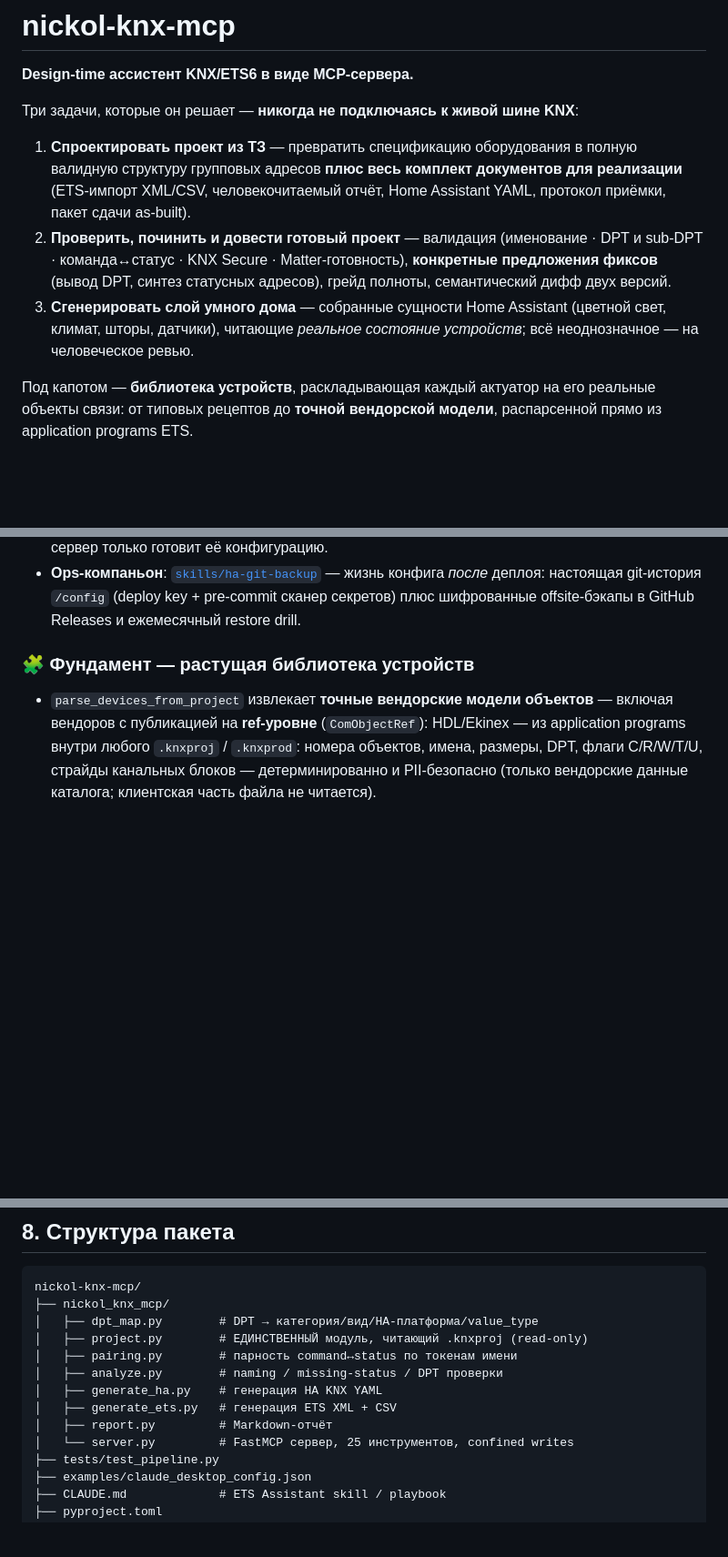
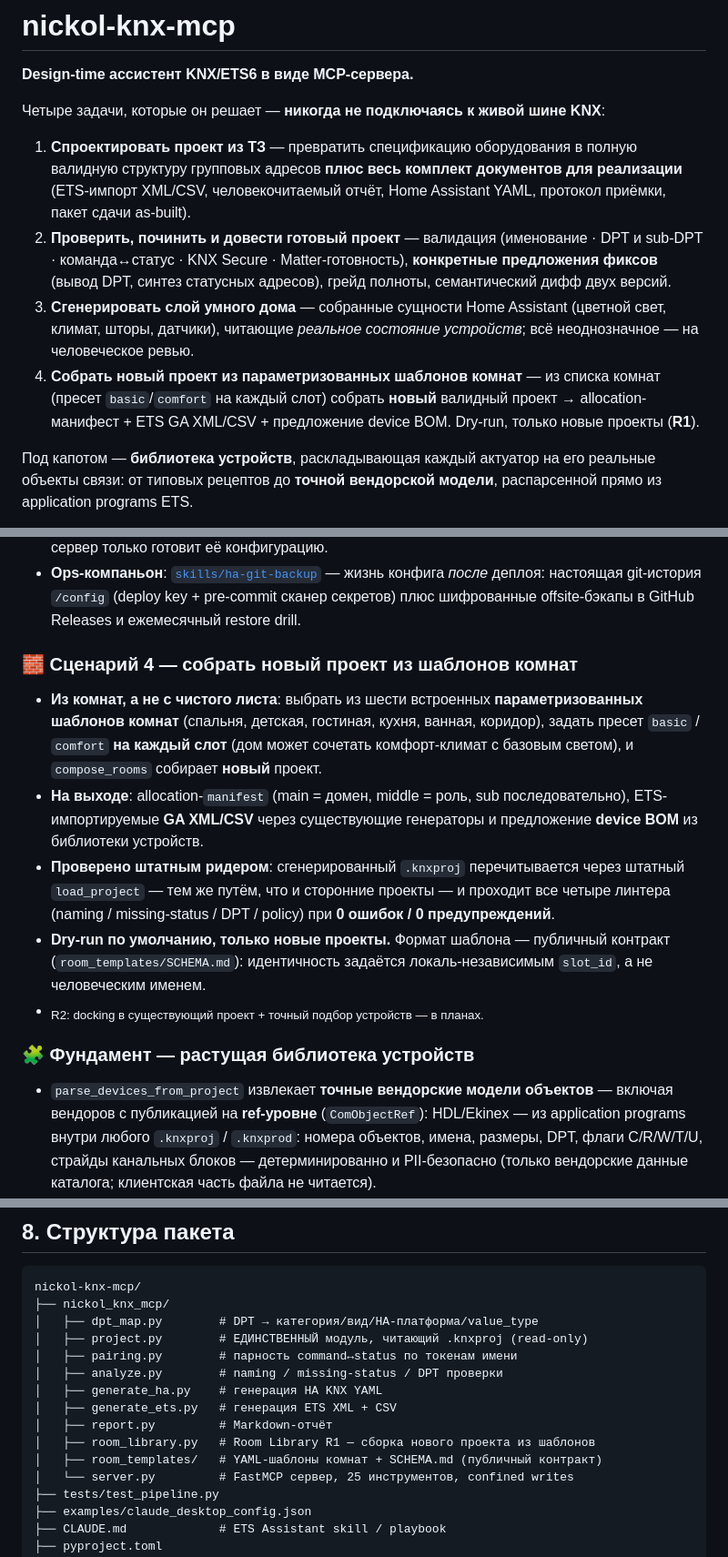
Before and after one commit to NickoScope/nickol-knx-mcp, a Markdown page: README.ru.md, 3 parts joined by grey strips. Shown at 91% size. Drawn GitHub-style; blank space fills up the shorter version.

```diff
--- a/README.ru.md
+++ b/README.ru.md
@@ -4,11 +4,12 @@
 
 **Design-time ассистент KNX/ETS6 в виде MCP-сервера.**
 
-Три задачи, которые он решает — **никогда не подключаясь к живой шине KNX**:
+Четыре задачи, которые он решает — **никогда не подключаясь к живой шине KNX**:
 
 1. **Спроектировать проект из ТЗ** — превратить спецификацию оборудования в полную валидную структуру групповых адресов **плюс весь комплект документов для реализации** (ETS-импорт XML/CSV, человекочитаемый отчёт, Home Assistant YAML, протокол приёмки, пакет сдачи as-built).
 2. **Проверить, починить и довести готовый проект** — валидация (именование · DPT и sub-DPT · команда↔статус · KNX Secure · Matter-готовность), **конкретные предложения фиксов** (вывод DPT, синтез статусных адресов), грейд полноты, семантический дифф двух версий.
 3. **Сгенерировать слой умного дома** — собранные сущности Home Assistant (цветной свет, климат, шторы, датчики), читающие *реальное состояние устройств*; всё неоднозначное — на человеческое ревью.
+4. **Собрать новый проект из параметризованных шаблонов комнат** — из списка комнат (пресет `basic`/`comfort` на каждый слот) собрать **новый** валидный проект → allocation-манифест + ETS GA XML/CSV + предложение device BOM. Dry-run, только новые проекты (**R1**).
 
 Под капотом — **библиотека устройств**, раскладывающая каждый актуатор на его реальные объекты связи: от типовых рецептов до **точной вендорской модели**, распарсенной прямо из application programs ETS.
 
@@ -141,6 +142,20 @@ KNX Community в мае 2026 прямо просит такую интеграц
 - **Ops-компаньон**: [`skills/ha-git-backup`](skills/ha-git-backup) — жизнь конфига *после*
   деплоя: настоящая git-история `/config` (deploy key + pre-commit сканер секретов) плюс
   шифрованные offsite-бэкапы в GitHub Releases и ежемесячный restore drill.
+
+### 🧱 Сценарий 4 — собрать новый проект из шаблонов комнат
+
+- **Из комнат, а не с чистого листа**: выбрать из шести встроенных **параметризованных шаблонов комнат**
+  (спальня, детская, гостиная, кухня, ванная, коридор), задать пресет `basic` / `comfort` **на каждый
+  слот** (дом может сочетать комфорт-климат с базовым светом), и `compose_rooms` собирает **новый** проект.
+- **На выходе**: allocation-`manifest` (main = домен, middle = роль, sub последовательно), ETS-импортируемые
+  **GA XML/CSV** через существующие генераторы и предложение **device BOM** из библиотеки устройств.
+- **Проверено штатным ридером**: сгенерированный `.knxproj` перечитывается через штатный `load_project`
+  — тем же путём, что и сторонние проекты — и проходит все четыре линтера (naming / missing-status /
+  DPT / policy) при **0 ошибок / 0 предупреждений**.
+- **Dry-run по умолчанию, только новые проекты.** Формат шаблона — публичный контракт (`room_templates/SCHEMA.md`):
+  идентичность задаётся локаль-независимым `slot_id`, а не человеческим именем.
+- <sub>R2: docking в существующий проект + точный подбор устройств — в планах.</sub>
 
 ### 🧩 Фундамент — растущая библиотека устройств
 
@@ -287,6 +302,8 @@ nickol-knx-mcp/
 │   ├── generate_ha.py    # генерация HA KNX YAML
 │   ├── generate_ets.py   # генерация ETS XML + CSV
 │   ├── report.py         # Markdown-отчёт
+│   ├── room_library.py   # Room Library R1 — сборка нового проекта из шаблонов
+│   ├── room_templates/   # YAML-шаблоны комнат + SCHEMA.md (публичный контракт)
 │   └── server.py         # FastMCP сервер, 25 инструментов, confined writes
 ├── tests/test_pipeline.py
 ├── examples/claude_desktop_config.json
```
Also changed, not shown: README.md (+21 -3 lines).
